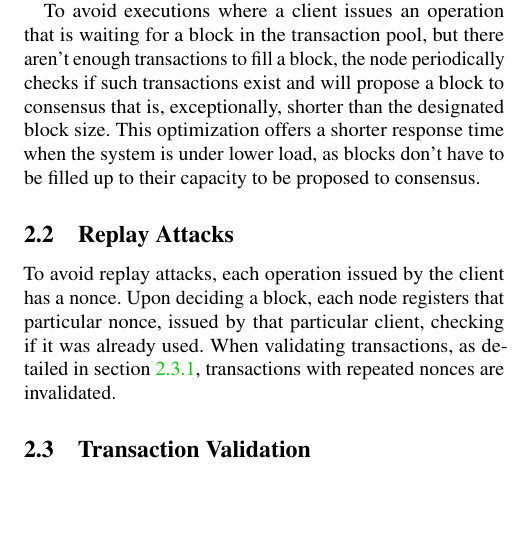
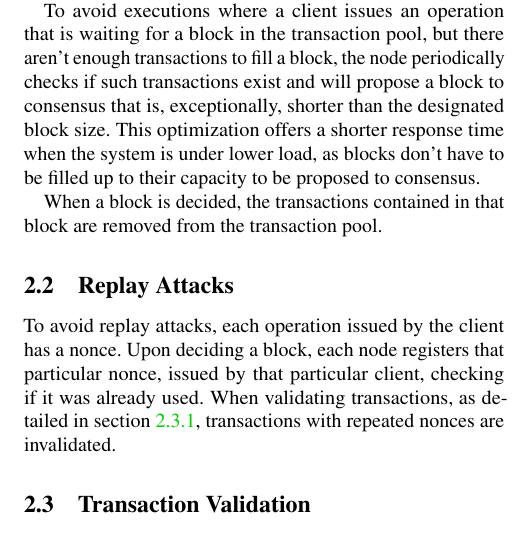
Before and after one commit to pedroclobo/serenity-ledger, a LaTeX paper (docs/report-2.tex): part of one column of page 2 of 4, cut so that both start at the same text, the shorter picture padded with empty space. Compiled offline with pdfLaTeX; a LaTeX package or settings file that is missing is left out.

Commit message:
docs: mention that, when a block is decided, transactions are removed from the pool

```diff
--- a/docs/report-2.tex
+++ b/docs/report-2.tex
@@ -100,6 +100,8 @@ The application offers the following dependability and security guarantees:
 Each node maintains a transaction pool, which holds the requests issued by the clients. When receiving a new transaction, the node checks if there are enough pending transactions in the transaction pool to propose a new block. Note that, although blocks have a configurable fixed size that is specified when starting the node component, some blocks will not be filled to their full capacity.
 
 To avoid executions where a client issues an operation that is waiting for a block in the transaction pool, but there aren't enough transactions to fill a block, the node periodically checks if such transactions exist and will propose a block to consensus that is, exceptionally, shorter than the designated block size. This optimization offers a shorter response time when the system is under lower load, as blocks don't have to be filled up to their capacity to be proposed to consensus.
+
+When a block is decided, the transactions contained in that block are removed from the transaction pool.
 
 \subsection{Replay Attacks}
 
```
Also changed, not shown: docs/report-2.pdf.
